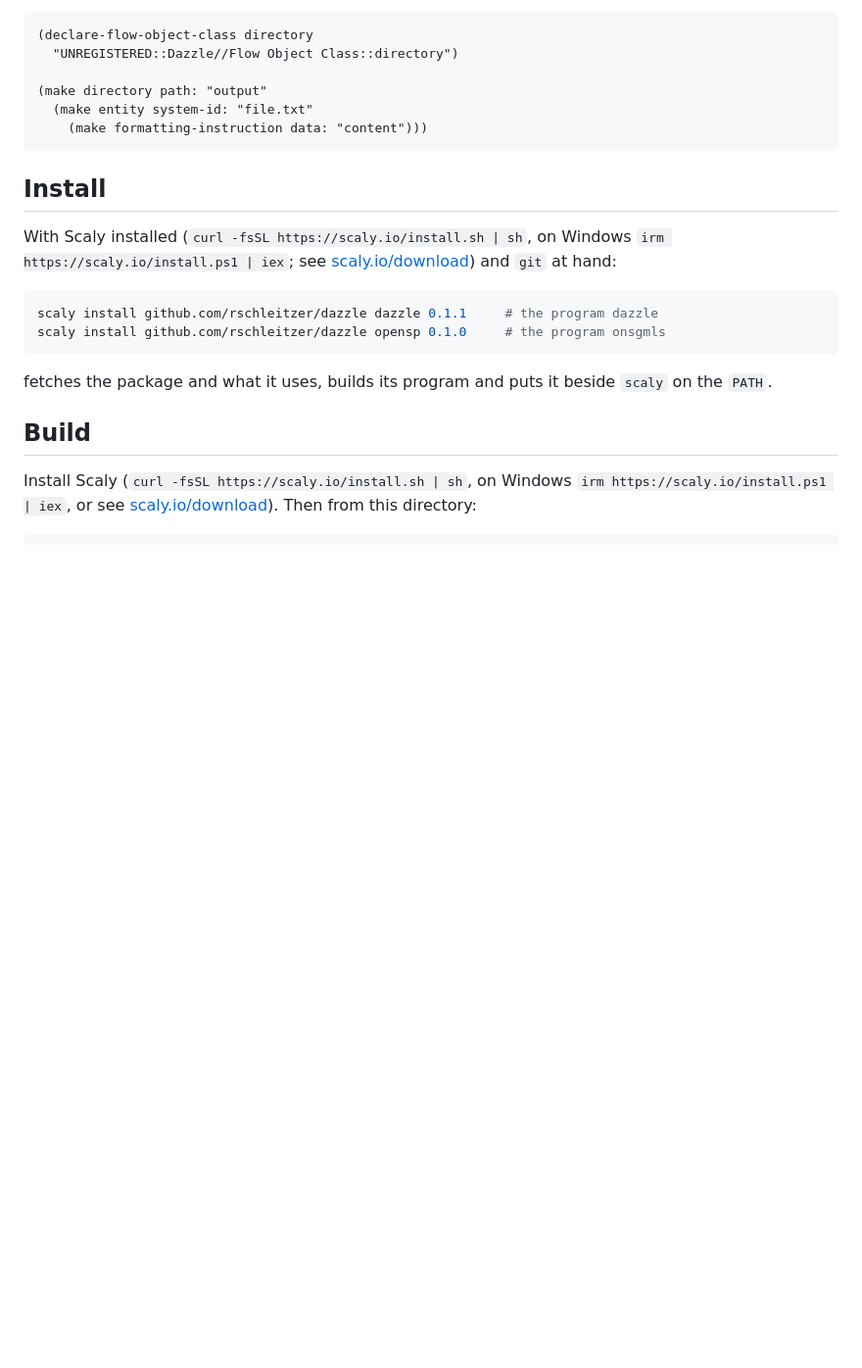
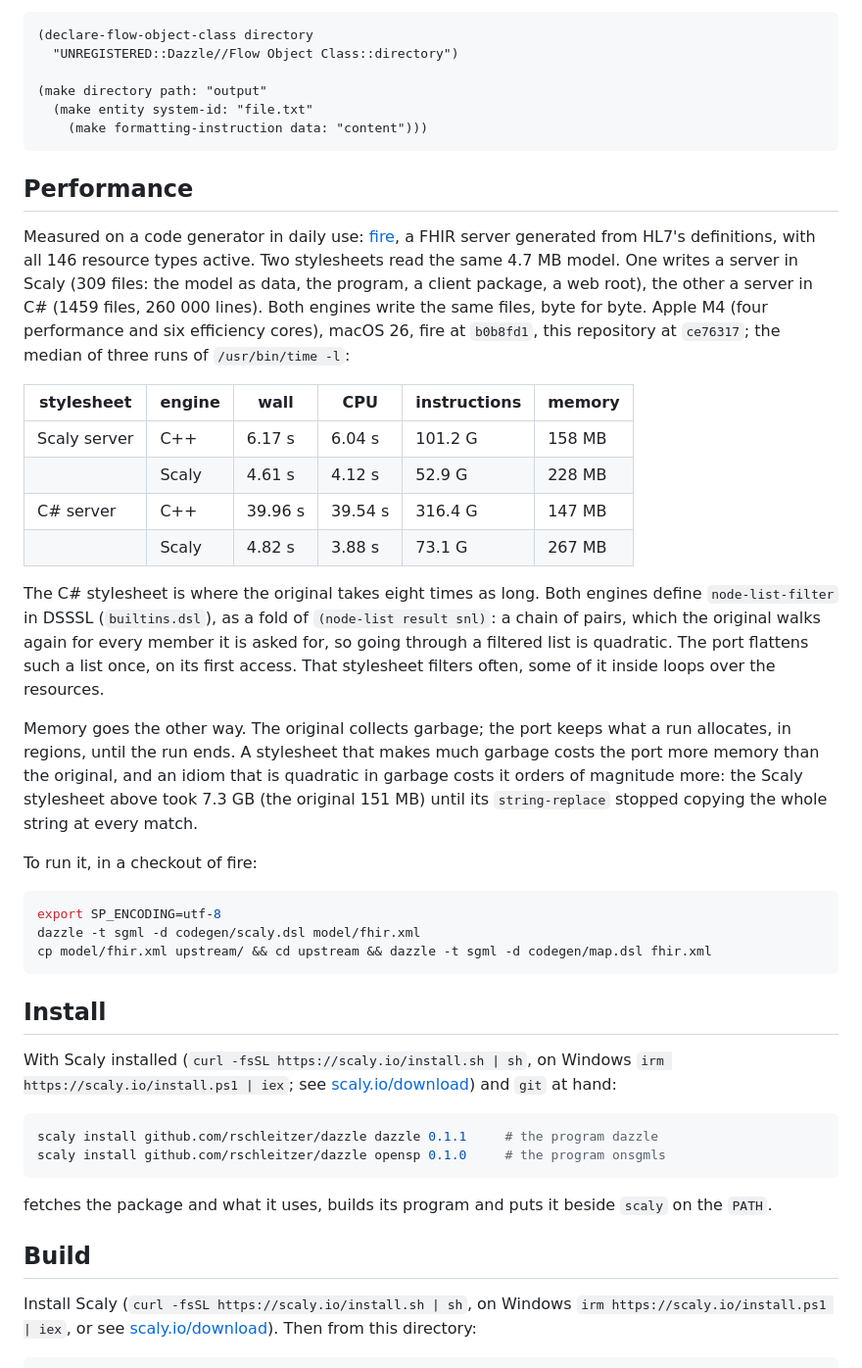
Before and after one commit to rschleitzer/dazzle, a Markdown page: README.md, the part around the change. Shown at 98% size. Drawn GitHub-style; blank space fills up the shorter version.

Commit message:
README: performance on a FHIR code generator

````diff
--- a/README.md
+++ b/README.md
@@ -61,6 +61,47 @@ it, so a stylesheet can lay out a whole tree of generated files.
 (make directory path: "output"
   (make entity system-id: "file.txt"
     (make formatting-instruction data: "content")))
+```
+
+## Performance
+
+Measured on a code generator in daily use:
+[fire](https://github.com/rschleitzer/fire), a FHIR server generated from
+HL7's definitions, with all 146 resource types active. Two stylesheets read
+the same 4.7 MB model. One writes a server in Scaly (309 files: the model as
+data, the program, a client package, a web root), the other a server in C#
+(1459 files, 260 000 lines). Both engines write the same files, byte for
+byte. Apple M4 (four performance and six efficiency cores), macOS 26, fire
+at `b0b8fd1`, this repository at `ce76317`; the median of three runs of
+`/usr/bin/time -l`:
+
+| stylesheet | engine | wall | CPU | instructions | memory |
+|---|---|---|---|---|---|
+| Scaly server | C++ | 6.17 s | 6.04 s | 101.2 G | 158 MB |
+| | Scaly | 4.61 s | 4.12 s | 52.9 G | 228 MB |
+| C# server | C++ | 39.96 s | 39.54 s | 316.4 G | 147 MB |
+| | Scaly | 4.82 s | 3.88 s | 73.1 G | 267 MB |
+
+The C# stylesheet is where the original takes eight times as long. Both
+engines define `node-list-filter` in DSSSL (`builtins.dsl`), as a fold of
+`(node-list result snl)`: a chain of pairs, which the original walks again
+for every member it is asked for, so going through a filtered list is
+quadratic. The port flattens such a list once, on its first access. That
+stylesheet filters often, some of it inside loops over the resources.
+
+Memory goes the other way. The original collects garbage; the port keeps
+what a run allocates, in regions, until the run ends. A stylesheet that
+makes much garbage costs the port more memory than the original, and an
+idiom that is quadratic in garbage costs it orders of magnitude more: the
+Scaly stylesheet above took 7.3 GB (the original 151 MB) until its
+`string-replace` stopped copying the whole string at every match.
+
+To run it, in a checkout of fire:
+
+```sh
+export SP_ENCODING=utf-8
+dazzle -t sgml -d codegen/scaly.dsl model/fhir.xml
+cp model/fhir.xml upstream/ && cd upstream && dazzle -t sgml -d codegen/map.dsl fhir.xml
 ```
 
 ## Install
````
